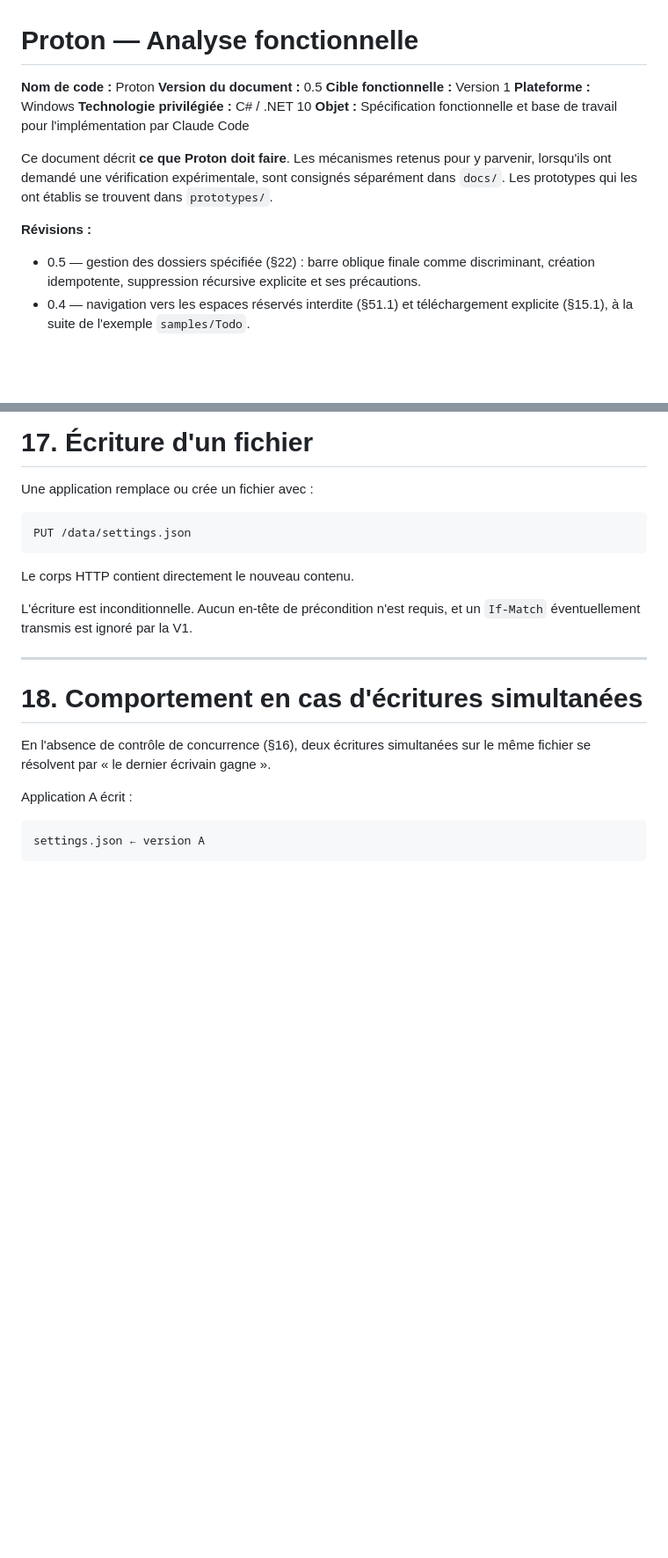
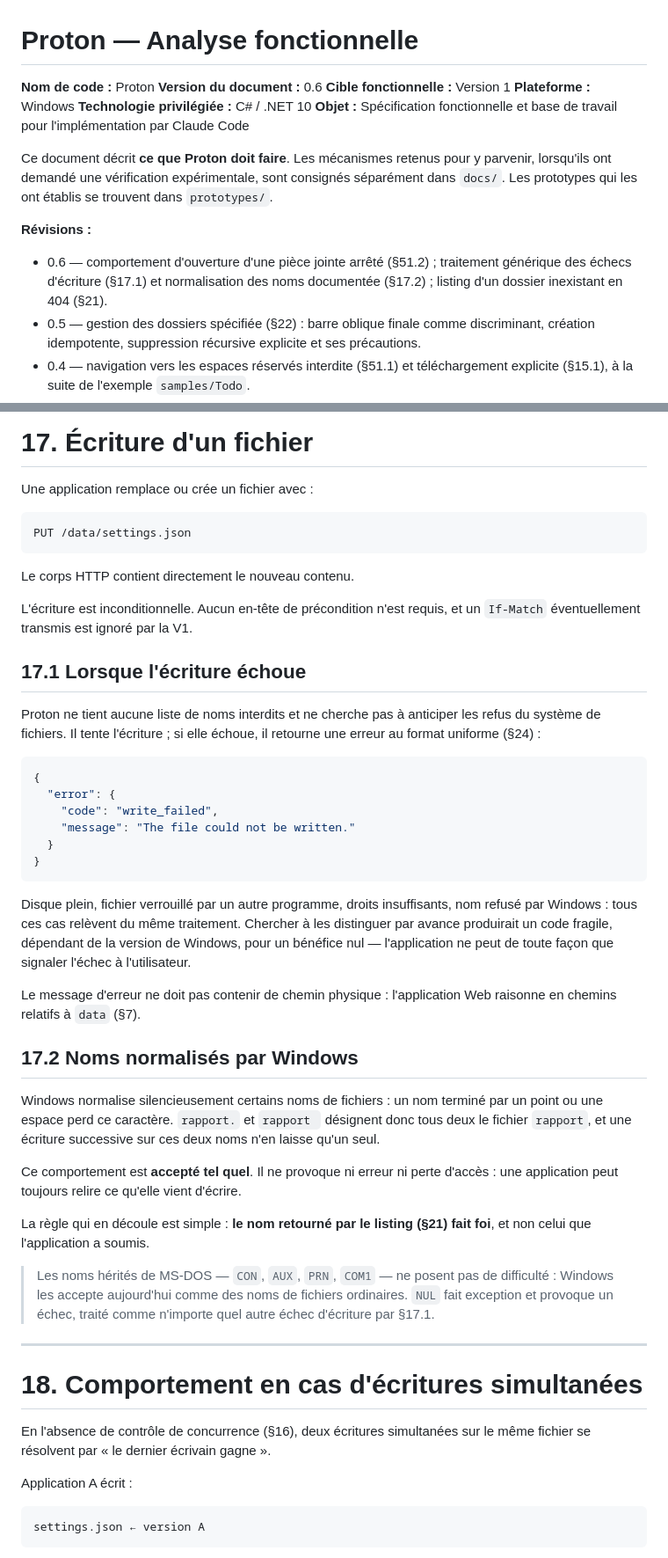
Before and after one commit to kevin-belanger/Proton, a Markdown page: Proton - Analyse fonctionnelle.md, 2 parts joined by grey strips. Shown at 88% size. Drawn GitHub-style; blank space fills up the shorter version.

````diff
--- a/Proton - Analyse fonctionnelle.md
+++ b/Proton - Analyse fonctionnelle.md
@@ -1,7 +1,7 @@
 # Proton — Analyse fonctionnelle
 
 **Nom de code :** Proton
-**Version du document :** 0.5
+**Version du document :** 0.6
 **Cible fonctionnelle :** Version 1
 **Plateforme :** Windows
 **Technologie privilégiée :** C# / .NET 10
@@ -13,6 +13,7 @@ lorsqu'ils ont demandé une vérification expérimentale, sont consignés sépar
 
 **Révisions :**
 
+* 0.6 — comportement d'ouverture d'une pièce jointe arrêté (§51.2) ; traitement générique des échecs d'écriture (§17.1) et normalisation des noms documentée (§17.2) ; listing d'un dossier inexistant en 404 (§21).
 * 0.5 — gestion des dossiers spécifiée (§22) : barre oblique finale comme discriminant, création idempotente, suppression récursive explicite et ses précautions.
 * 0.4 — navigation vers les espaces réservés interdite (§51.1) et téléchargement explicite (§15.1), à la suite de l'exemple `samples/Todo`.
 * 0.3 — périmètre V1 resserré : ajout de l'API d'application (§24.1) ; report du
@@ -548,6 +549,48 @@ Le corps HTTP contient directement le nouveau contenu.
 
 L'écriture est inconditionnelle. Aucun en-tête de précondition n'est requis, et un
 `If-Match` éventuellement transmis est ignoré par la V1.
+
+## 17.1 Lorsque l'écriture échoue
+
+Proton ne tient aucune liste de noms interdits et ne cherche pas à anticiper les
+refus du système de fichiers. Il tente l'écriture ; si elle échoue, il retourne une
+erreur au format uniforme (§24) :
+
+```json
+{
+  "error": {
+    "code": "write_failed",
+    "message": "The file could not be written."
+  }
+}
+```
+
+Disque plein, fichier verrouillé par un autre programme, droits insuffisants, nom
+refusé par Windows : tous ces cas relèvent du même traitement. Chercher à les
+distinguer par avance produirait un code fragile, dépendant de la version de Windows,
+pour un bénéfice nul — l'application ne peut de toute façon que signaler l'échec à
+l'utilisateur.
+
+Le message d'erreur ne doit pas contenir de chemin physique : l'application Web
+raisonne en chemins relatifs à `data` (§7).
+
+## 17.2 Noms normalisés par Windows
+
+Windows normalise silencieusement certains noms de fichiers : un nom terminé par un
+point ou une espace perd ce caractère. `rapport.` et `rapport ` désignent donc tous
+deux le fichier `rapport`, et une écriture successive sur ces deux noms n'en laisse
+qu'un seul.
+
+Ce comportement est **accepté tel quel**. Il ne provoque ni erreur ni perte d'accès :
+une application peut toujours relire ce qu'elle vient d'écrire.
+
+La règle qui en découle est simple : **le nom retourné par le listing (§21) fait
+foi**, et non celui que l'application a soumis.
+
+> Les noms hérités de MS-DOS — `CON`, `AUX`, `PRN`, `COM1` — ne posent pas de
+> difficulté : Windows les accepte aujourd'hui comme des noms de fichiers ordinaires.
+> `NUL` fait exception et provoque un échec, traité comme n'importe quel autre échec
+> d'écriture par §17.1.
 
 ---
 
````
Also changed, not shown: other parts of Proton - Analyse fonctionnelle.md (+17 -11 lines), samples/Todo/README.md (+22 -9 lines).
